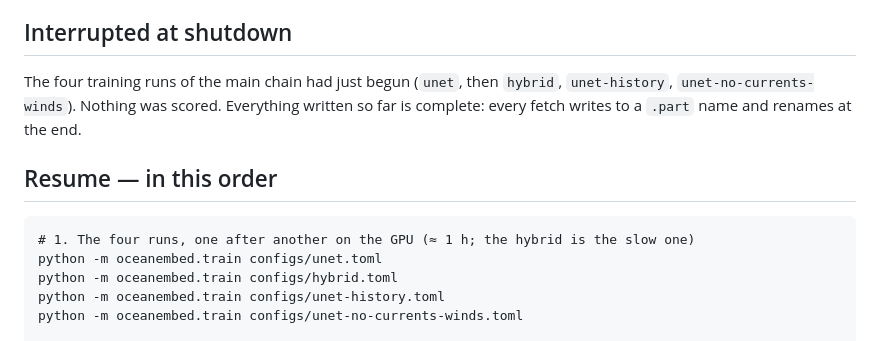
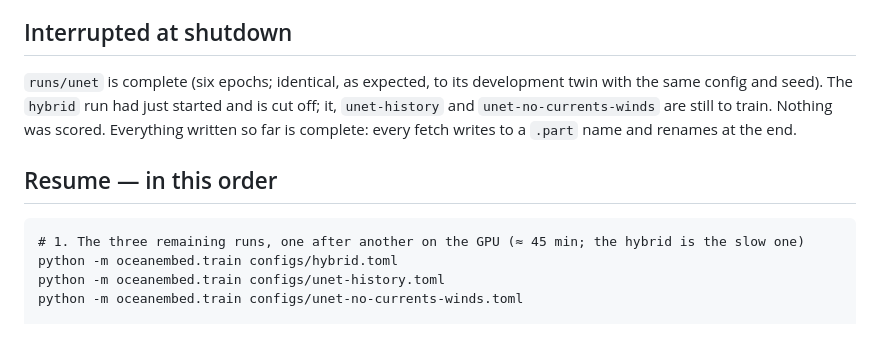
Before and after one commit to Kukyos/Satelight, a Markdown page: docs/12-status-and-plan.md, the part around the change. GitHub-like rendering.

Commit message:
Status: unet run complete, hybrid onward still to train

````diff
--- a/docs/12-status-and-plan.md
+++ b/docs/12-status-and-plan.md
@@ -31,15 +31,15 @@ What the development runs showed, in words (their figures are in the harness rep
 
 ## Interrupted at shutdown
 
-The four training runs of the main chain had just begun (`unet`, then `hybrid`,
-`unet-history`, `unet-no-currents-winds`). Nothing was scored. Everything written so far
+`runs/unet` is complete (six epochs; identical, as expected, to its development twin
+with the same config and seed). The `hybrid` run had just started and is cut off; it,
+`unet-history` and `unet-no-currents-winds` are still to train. Nothing was scored. Everything written so far
 is complete: every fetch writes to a `.part` name and renames at the end.
 
 ## Resume — in this order
 
 ```
-# 1. The four runs, one after another on the GPU (≈ 1 h; the hybrid is the slow one)
-python -m oceanembed.train configs/unet.toml
+# 1. The three remaining runs, one after another on the GPU (≈ 45 min; the hybrid is the slow one)
 python -m oceanembed.train configs/hybrid.toml
 python -m oceanembed.train configs/unet-history.toml
 python -m oceanembed.train configs/unet-no-currents-winds.toml
````
